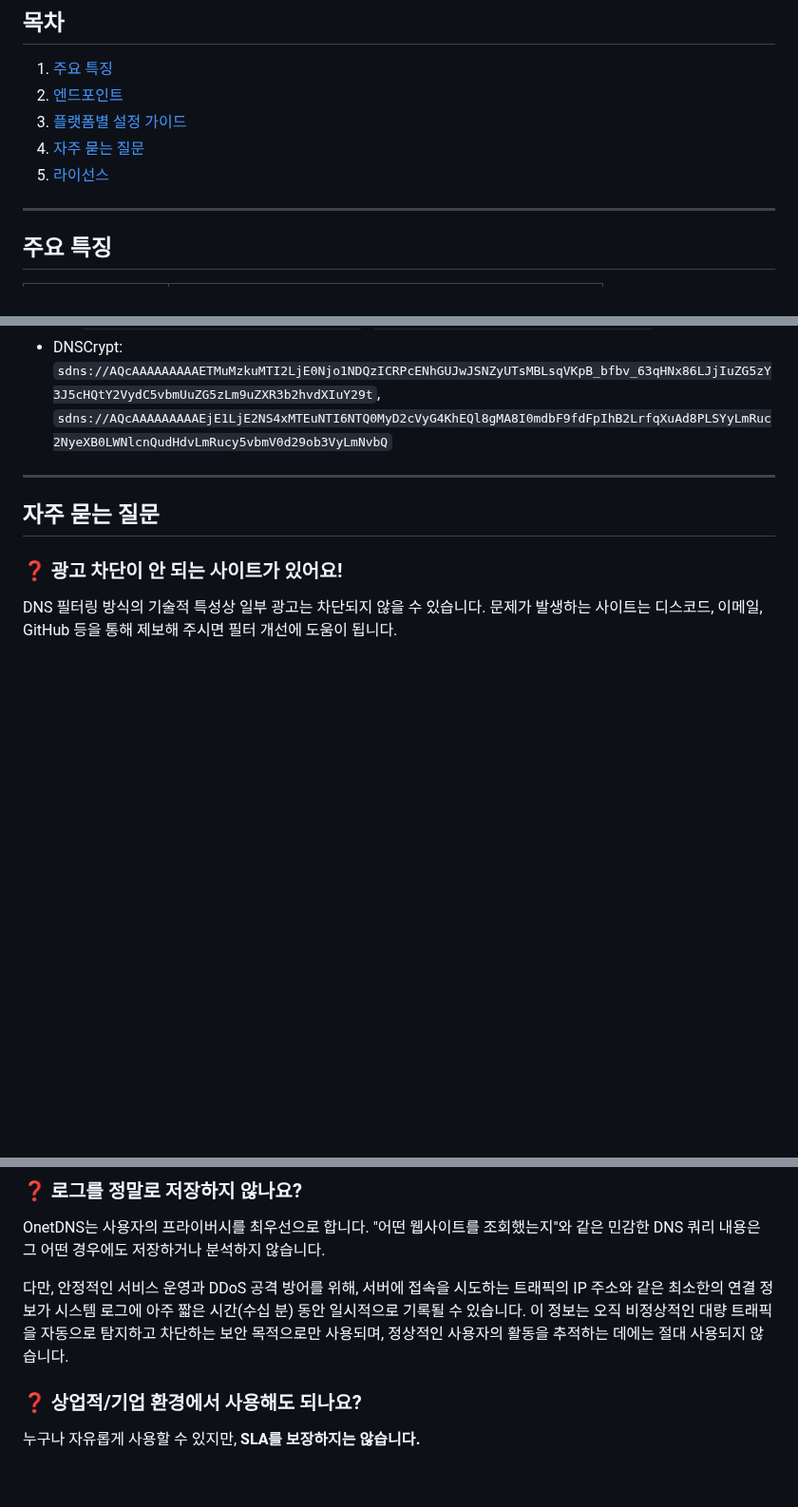
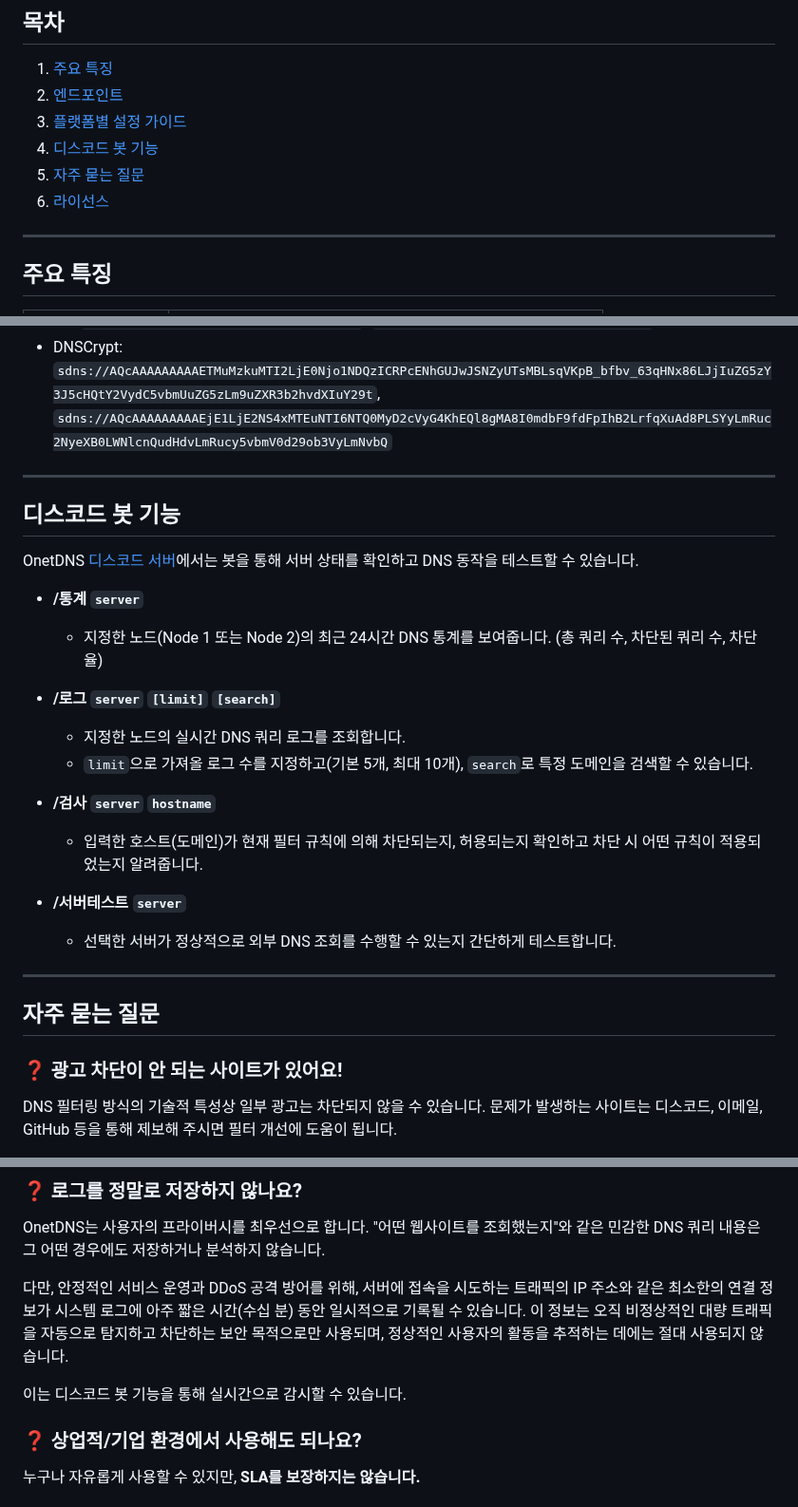
Before and after one commit to onetwohour/OnetDNS, a Markdown page: README.md, 3 parts joined by grey strips. Shown at 95% size. Drawn GitHub-style; blank space fills up the shorter version.

```diff
--- a/README.md
+++ b/README.md
@@ -21,8 +21,9 @@ OnetDNS는 GitHub Actions를 통해 **Node 1과 Node 2 두 서버의** 주요 DN
 1. [주요 특징](#주요-특징)
 2. [엔드포인트](#엔드포인트)
 3. [플랫폼별 설정 가이드](#플랫폼별-설정-가이드)
-4. [자주 묻는 질문](#자주-묻는-질문)
-5. [라이선스](#라이선스)
+4. [디스코드 봇 기능](#디스코드-봇-기능)
+5. [자주 묻는 질문](#자주-묻는-질문)
+6. [라이선스](#라이선스)
 
 ---
 
@@ -105,6 +106,29 @@ iOS 14+ 및 macOS Big Sur+ 지원:
 
 ---
 
+## 디스코드 봇 기능
+
+OnetDNS [디스코드 서버](https://discord.gg/gp3w9w7XXj)에서는 봇을 통해 서버 상태를 확인하고 DNS 동작을 테스트할 수 있습니다.
+
+  - **/통계 `server`**
+
+      - 지정한 노드(Node 1 또는 Node 2)의 최근 24시간 DNS 통계를 보여줍니다. (총 쿼리 수, 차단된 쿼리 수, 차단율)
+
+  - **/로그 `server` `[limit]` `[search]`**
+
+      - 지정한 노드의 실시간 DNS 쿼리 로그를 조회합니다.
+      - `limit`으로 가져올 로그 수를 지정하고(기본 5개, 최대 10개), `search`로 특정 도메인을 검색할 수 있습니다.
+
+  - **/검사 `server` `hostname`**
+
+      - 입력한 호스트(도메인)가 현재 필터 규칙에 의해 차단되는지, 허용되는지 확인하고 차단 시 어떤 규칙이 적용되었는지 알려줍니다.
+
+  - **/서버테스트 `server`**
+
+      - 선택한 서버가 정상적으로 외부 DNS 조회를 수행할 수 있는지 간단하게 테스트합니다.
+
+---
+
 ## 자주 묻는 질문
 
 ### ❓ 광고 차단이 안 되는 사이트가 있어요!
@@ -116,6 +140,8 @@ DNS 필터링 방식의 기술적 특성상 일부 광고는 차단되지 않을
 OnetDNS는 사용자의 프라이버시를 최우선으로 합니다. "어떤 웹사이트를 조회했는지"와 같은 민감한 DNS 쿼리 내용은 그 어떤 경우에도 저장하거나 분석하지 않습니다.
 
 다만, 안정적인 서비스 운영과 DDoS 공격 방어를 위해, 서버에 접속을 시도하는 트래픽의 IP 주소와 같은 최소한의 연결 정보가 시스템 로그에 아주 짧은 시간(수십 분) 동안 일시적으로 기록될 수 있습니다. 이 정보는 오직 비정상적인 대량 트래픽을 자동으로 탐지하고 차단하는 보안 목적으로만 사용되며, 정상적인 사용자의 활동을 추적하는 데에는 절대 사용되지 않습니다.
+
+이는 디스코드 봇 기능을 통해 실시간으로 감시할 수 있습니다.
 
 ### ❓ 상업적/기업 환경에서 사용해도 되나요?
 
```
